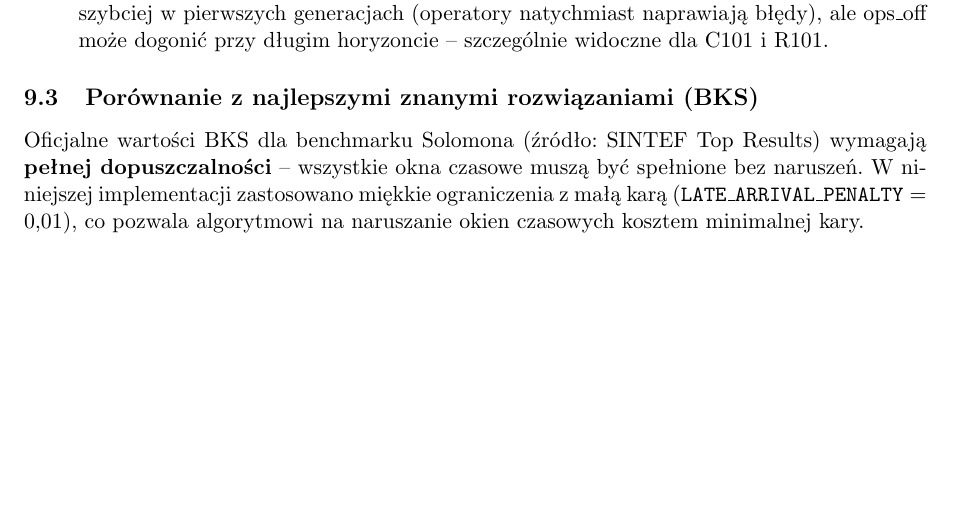
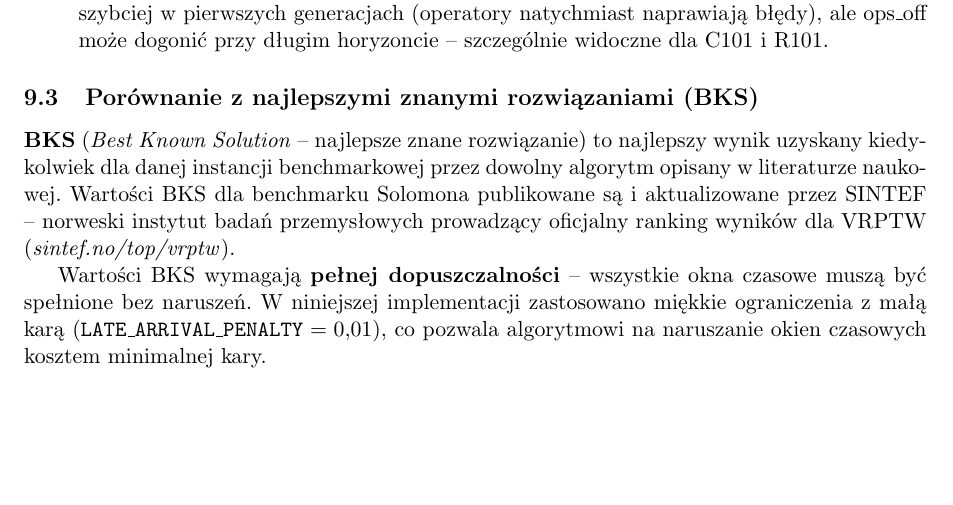
Before and after one commit to Axyu01/MetodyOptCVRPTW, a LaTeX document (sprawozdanie.tex): part of page 26 of 27, cut so that both start at the same text. Compiled offline with pdfLaTeX.

Commit message:
Define BKS and SINTEF on first use

```diff
--- a/sprawozdanie.tex
+++ b/sprawozdanie.tex
@@ -746,8 +746,14 @@
 
 \subsection{Porównanie z najlepszymi znanymi rozwiązaniami (BKS)}
 
-Oficjalne wartości BKS dla benchmarku Solomona (źródło: SINTEF Top Results)
-wymagają \textbf{pełnej dopuszczalności} -- wszystkie okna czasowe muszą być
+\textbf{BKS} (\textit{Best Known Solution} -- najlepsze znane rozwiązanie) to
+najlepszy wynik uzyskany kiedykolwiek dla danej instancji benchmarkowej przez
+dowolny algorytm opisany w literaturze naukowej. Wartości BKS dla benchmarku
+Solomona publikowane są i aktualizowane przez SINTEF -- norweski instytut badań
+przemysłowych prowadzący oficjalny ranking wyników dla VRPTW
+(\textit{sintef.no/top/vrptw}).
+
+Wartości BKS wymagają \textbf{pełnej dopuszczalności} -- wszystkie okna czasowe muszą być
 spełnione bez naruszeń. W niniejszej implementacji zastosowano miękkie ograniczenia
 z małą karą ($\texttt{LATE\_ARRIVAL\_PENALTY} = 0{,}01$), co pozwala algorytmowi
 na naruszanie okien czasowych kosztem minimalnej kary.
```
